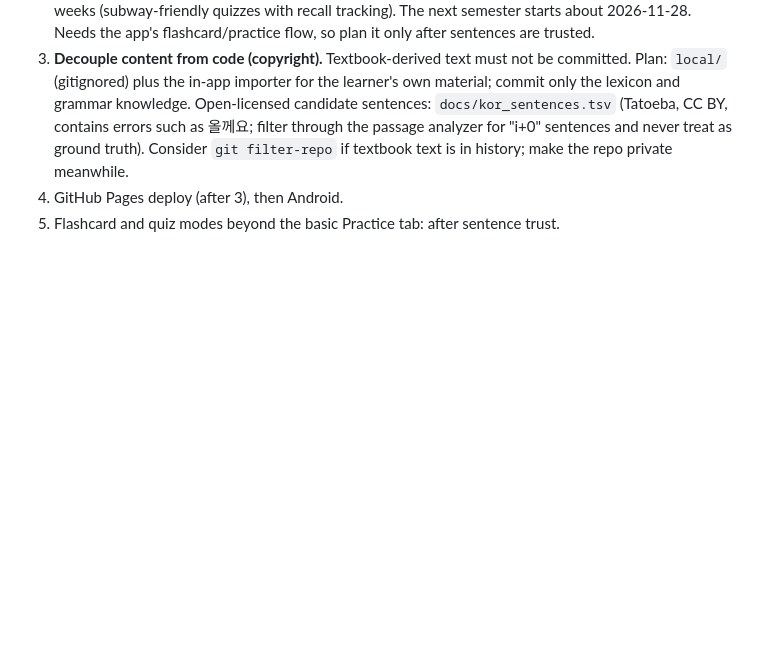
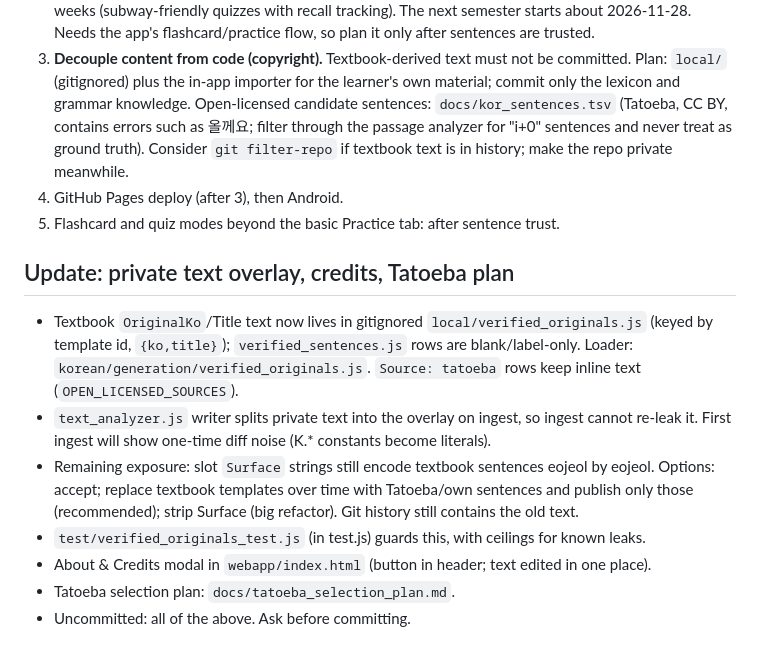
Before and after one commit to mvaganov/kongbuhey, a Markdown page: handoff.md, the part around the change. Rendered like a GitHub page; blank space fills up the shorter version.

Commit message:
Docs: Tatoeba selection plan, handoff update, CLAUDE.md row-edit rule
Co-Authored-By: Claude Sonnet 5.5 <noreply@anthropic.com>
Claude-Session: https://claude.ai/code/session_01KE9rNsR6LaKz7Ewqere2eq

```diff
--- a/handoff.md
+++ b/handoff.md
@@ -66,3 +66,12 @@ tools/triage_flags.js   flag inbox -> verdicts -> fixtures        test/  suites;
    and never treat as ground truth). Consider `git filter-repo` if textbook text is in history; make the repo private meanwhile.
 4. GitHub Pages deploy (after 3), then Android.
 5. Flashcard and quiz modes beyond the basic Practice tab: after sentence trust.
+
+## Update: private text overlay, credits, Tatoeba plan
+- Textbook `OriginalKo`/Title text now lives in gitignored `local/verified_originals.js` (keyed by template id, `{ko,title}`); `verified_sentences.js` rows are blank/label-only. Loader: `korean/generation/verified_originals.js`. `Source: tatoeba` rows keep inline text (`OPEN_LICENSED_SOURCES`).
+- `text_analyzer.js` writer splits private text into the overlay on ingest, so ingest cannot re-leak it. First ingest will show one-time diff noise (K.* constants become literals).
+- Remaining exposure: slot `Surface` strings still encode textbook sentences eojeol by eojeol. Options: accept; replace textbook templates over time with Tatoeba/own sentences and publish only those (recommended); strip Surface (big refactor). Git history still contains the old text.
+- `test/verified_originals_test.js` (in test.js) guards this, with ceilings for known leaks.
+- About & Credits modal in `webapp/index.html` (button in header; text edited in one place).
+- Tatoeba selection plan: `docs/tatoeba_selection_plan.md`.
+- Uncommitted: all of the above. Ask before committing.
```
Also changed, not shown: CLAUDE.md (+1 -1 lines), docs/tatoeba_selection_plan.md (added, +43 -0 lines).
